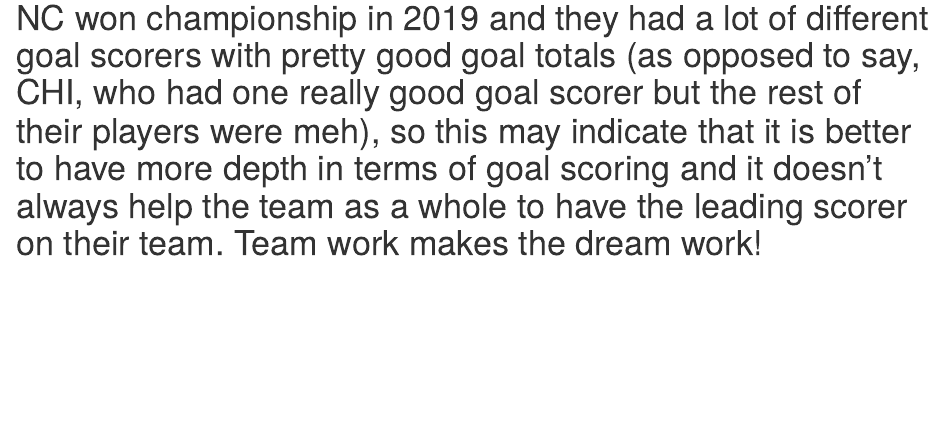
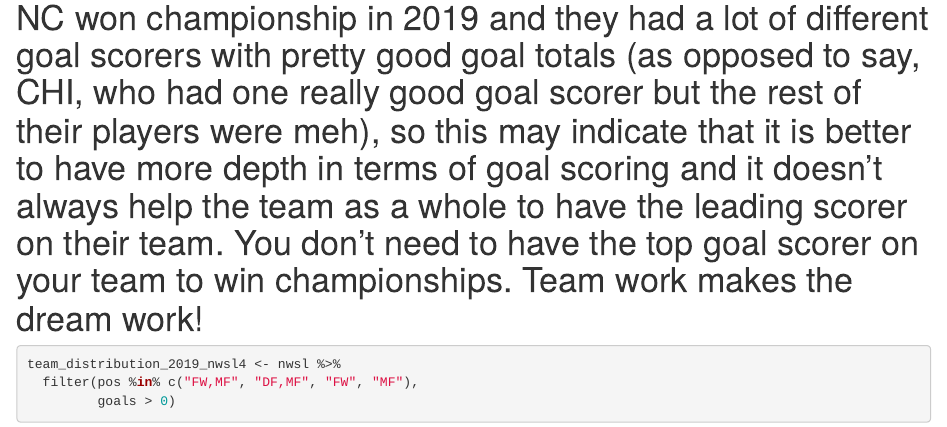
Before and after one commit to jillreiner/cmsacamp-eda-project, an R Markdown document (Script/Project Code.Rmd): the page in a window 1100 px wide, from 3890 px down. Rendered offline with R 4.5, knitr and Pandoc, with nearby package versions.

Commit message:
Explanation stuff.

````diff
--- a/Script/Project Code.Rmd
+++ b/Script/Project Code.Rmd
@@ -102,4 +102,11 @@ team_distribution_2019_nwsl3 %>%
 
 # Same idea as previous plot, just displayed differently
 
-# NC won championship in 2019 and they had a lot of different goal scorers with pretty good goal totals (as opposed to say, CHI, who had one really good goal scorer but the rest of their players were meh), so this may indicate that it is better to have more depth in terms of goal scoring and it doesn't always help the team as a whole to have the leading scorer on their team. Team work makes the dream work!
+# NC won championship in 2019 and they had a lot of different goal scorers with pretty good goal totals (as opposed to say, CHI, who had one really good goal scorer but the rest of their players were meh), so this may indicate that it is better to have more depth in terms of goal scoring and it doesn't always help the team as a whole to have the leading scorer on their team. You don't need to have the top goal scorer on your team to win championships. Team work makes the dream work!
+
+
+```{r}
+team_distribution_2019_nwsl4 <- nwsl %>%
+  filter(pos %in% c("FW,MF", "DF,MF", "FW", "MF"),
+         goals > 0)
+```
````
